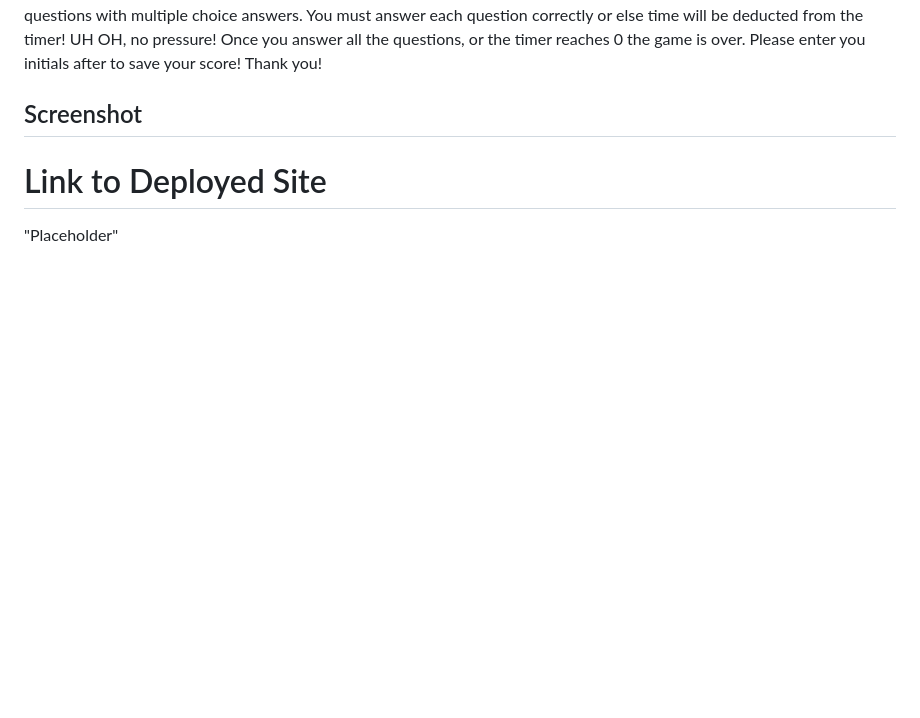
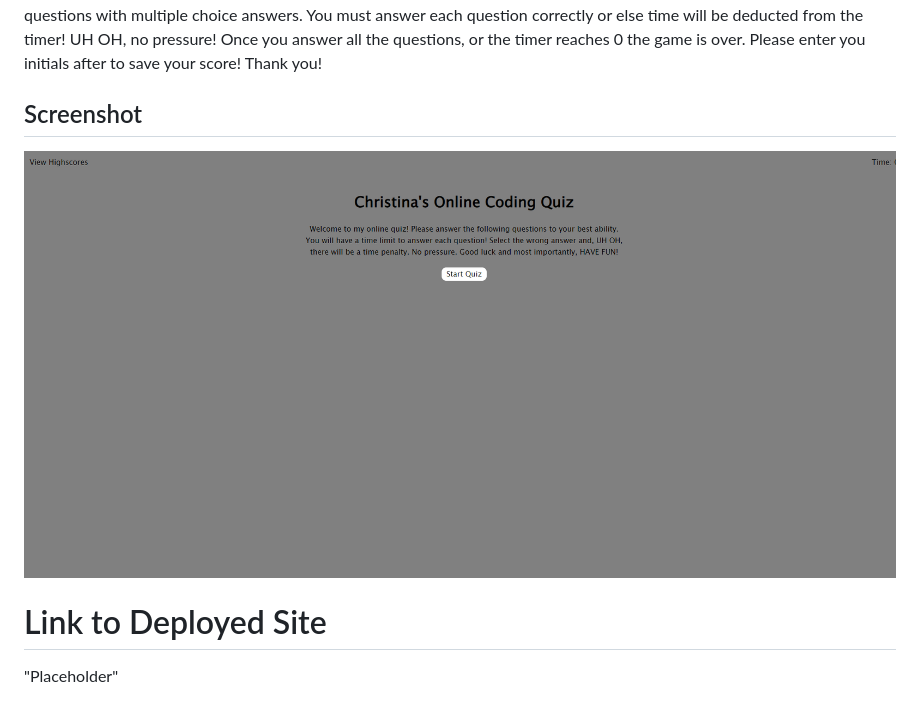
Before and after one commit to Christinaecb/Coding-quiz-challenge, a Markdown page: README.md, the part around the change. GitHub-like rendering; pictures changed too: assets/images/Screenshot.PNG (added); blank space fills up the shorter version.

Commit message:
Added screenshot to README and update start page description in index.html

```diff
--- a/README.md
+++ b/README.md
@@ -28,7 +28,7 @@ Welcome to THE online quiz app! To start the quiz, please select the start butto
 
 ## Screenshot
 
-<!--![Alt text](Picture-goes-here)-->
+![Screenshot](./assets/images/Screenshot.PNG)
 
 # Link to Deployed Site
 "Placeholder"
```
Also changed, not shown: 2 other files.
